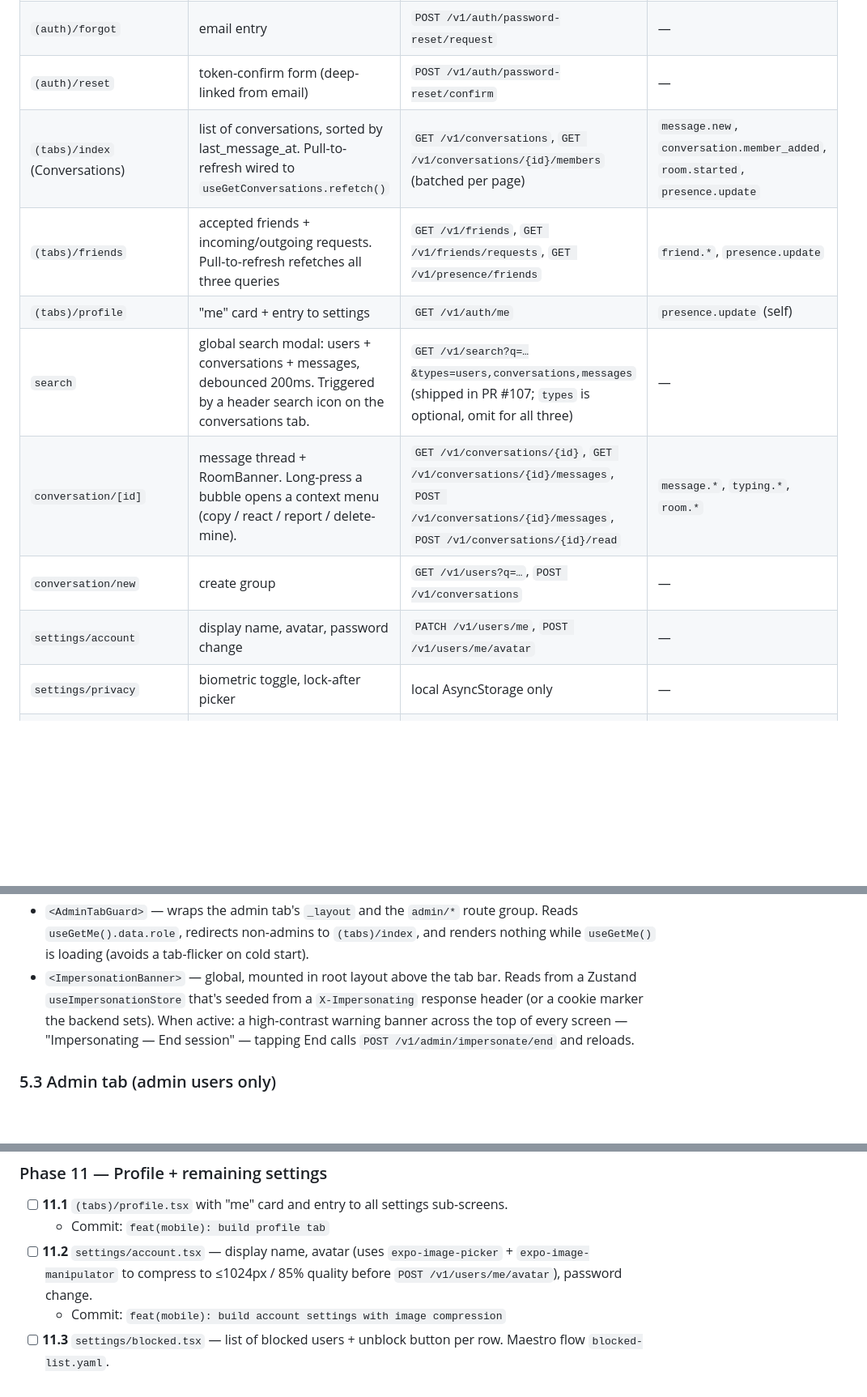
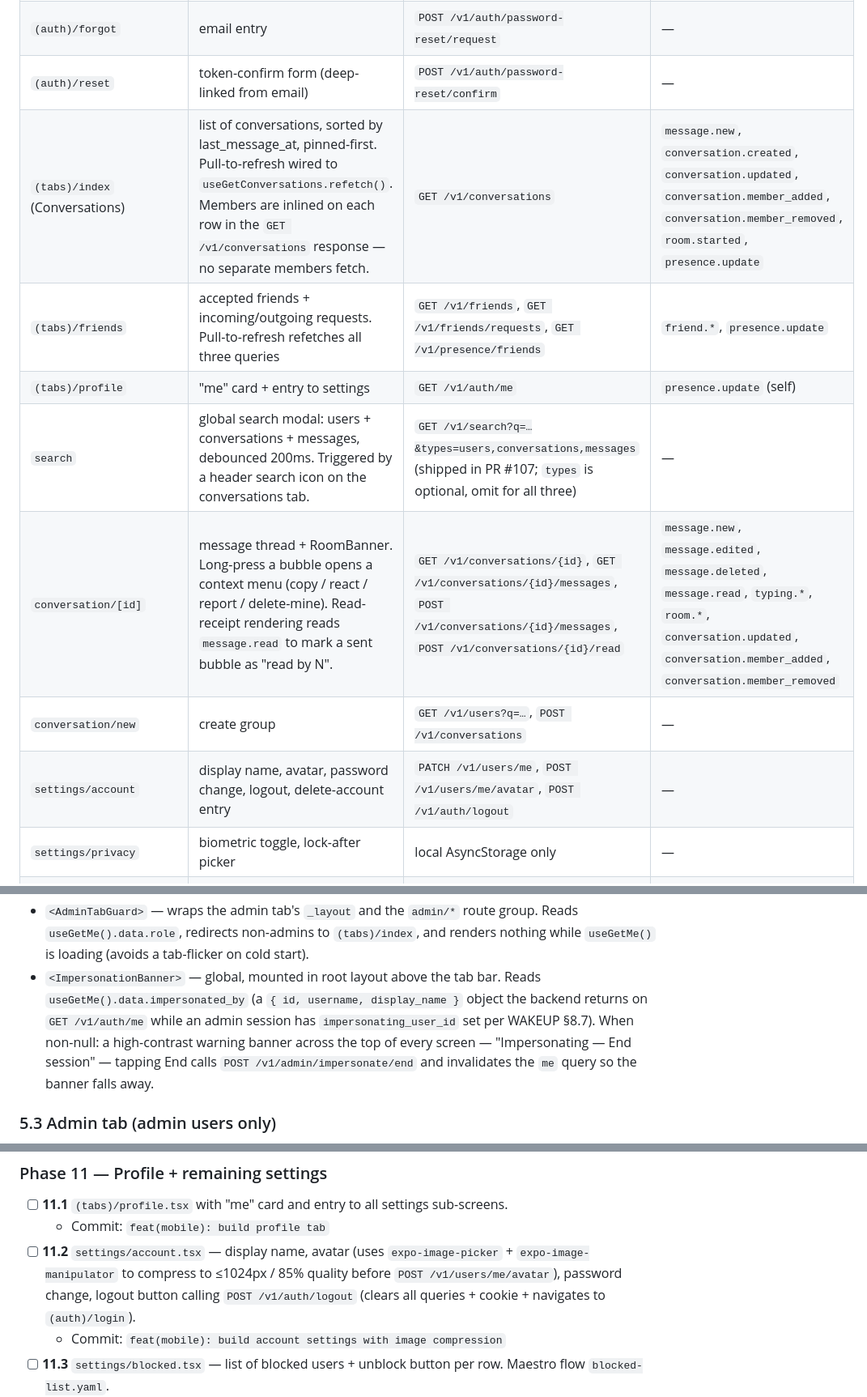
Before and after one commit to cadenlund/wakeup, a Markdown page: docs/WAKEUPEXPO.md, 3 parts joined by grey strips. Shown at 81% size. GitHub-like rendering; blank space fills up the shorter version.

Commit message:
docs(mobile): fix backend-vs-mobile spec drift caught in audit
While auditing alignment for the imminent frontend implementation,
three small drift items surfaced where WAKEUPEXPO.md described
behavior the backend doesn't actually implement. Fixing in this
same cleanup PR.

- §5.1 conversations row: the spec called for
  GET /v1/conversations/{id}/members on every page; that endpoint
  doesn't exist (backend has POST/DELETE only). Members are already
  inlined in the GET /v1/conversations response, so the row now
  reflects that — and lists the WS events the dispatcher must
  handle (was missing conversation.created / .updated /
  .member_removed).
- §5.1 conversation/[id] row: WS column was '`message.*`' which
  reads as a wildcard but elides message.read; expanded to
  enumerate the events explicitly so the read-receipt UX
  (`message.read`) doesn't get missed.
- §5.2 ImpersonationBanner: the spec had it reading from a
  X-Impersonating response header (or 'cookie marker') which the
  backend doesn't emit. Backend signals impersonation via the
  impersonated_by field on GET /v1/auth/me — rewrote the prose
  to match (impersonated_by is a typed { id, username,
  display_name } object per auth_dto.go).
- §5.1 settings/account: missing POST /v1/auth/logout call;
  added it to the row + the §11.2 milestone.

```diff
--- a/docs/WAKEUPEXPO.md
+++ b/docs/WAKEUPEXPO.md
@@ -535,13 +535,13 @@ Every screen has: route path, primary endpoints it consumes, primary WS events i
 | `(auth)/register` | new account | `POST /v1/auth/register` | — |
 | `(auth)/forgot` | email entry | `POST /v1/auth/password-reset/request` | — |
 | `(auth)/reset` | token-confirm form (deep-linked from email) | `POST /v1/auth/password-reset/confirm` | — |
-| `(tabs)/index` (Conversations) | list of conversations, sorted by last_message_at. Pull-to-refresh wired to `useGetConversations.refetch()` | `GET /v1/conversations`, `GET /v1/conversations/{id}/members` (batched per page) | `message.new`, `conversation.member_added`, `room.started`, `presence.update` |
+| `(tabs)/index` (Conversations) | list of conversations, sorted by last_message_at, pinned-first. Pull-to-refresh wired to `useGetConversations.refetch()`. Members are inlined on each row in the `GET /v1/conversations` response — no separate members fetch. | `GET /v1/conversations` | `message.new`, `conversation.created`, `conversation.updated`, `conversation.member_added`, `conversation.member_removed`, `room.started`, `presence.update` |
 | `(tabs)/friends` | accepted friends + incoming/outgoing requests. Pull-to-refresh refetches all three queries | `GET /v1/friends`, `GET /v1/friends/requests`, `GET /v1/presence/friends` | `friend.*`, `presence.update` |
 | `(tabs)/profile` | "me" card + entry to settings | `GET /v1/auth/me` | `presence.update` (self) |
 | `search` | global search modal: users + conversations + messages, debounced 200ms. Triggered by a header search icon on the conversations tab. | `GET /v1/search?q=…&types=users,conversations,messages` (shipped in PR #107; `types` is optional, omit for all three) | — |
-| `conversation/[id]` | message thread + RoomBanner. Long-press a bubble opens a context menu (copy / react / report / delete-mine). | `GET /v1/conversations/{id}`, `GET /v1/conversations/{id}/messages`, `POST /v1/conversations/{id}/messages`, `POST /v1/conversations/{id}/read` | `message.*`, `typing.*`, `room.*` |
+| `conversation/[id]` | message thread + RoomBanner. Long-press a bubble opens a context menu (copy / react / report / delete-mine). Read-receipt rendering reads `message.read` to mark a sent bubble as "read by N". | `GET /v1/conversations/{id}`, `GET /v1/conversations/{id}/messages`, `POST /v1/conversations/{id}/messages`, `POST /v1/conversations/{id}/read` | `message.new`, `message.edited`, `message.deleted`, `message.read`, `typing.*`, `room.*`, `conversation.updated`, `conversation.member_added`, `conversation.member_removed` |
 | `conversation/new` | create group | `GET /v1/users?q=…`, `POST /v1/conversations` | — |
-| `settings/account` | display name, avatar, password change | `PATCH /v1/users/me`, `POST /v1/users/me/avatar` | — |
+| `settings/account` | display name, avatar, password change, logout, delete-account entry | `PATCH /v1/users/me`, `POST /v1/users/me/avatar`, `POST /v1/auth/logout` | — |
 | `settings/privacy` | biometric toggle, lock-after picker | local AsyncStorage only | — |
 | `settings/notifications` | category toggles | `GET/PATCH /v1/users/me/notifications` | — |
 | `settings/theme` | 10-scheme + system swatch picker. Switching the scheme also switches the iOS app icon variant (see §10.5) and reloads the splash. | local AsyncStorage only | — |
@@ -587,7 +587,7 @@ Every screen has: route path, primary endpoints it consumes, primary WS events i
 - `<PinToggle>` — single button in the same long-press menu / header overflow. Calls `PATCH /v1/conversations/{id}/pin` with `{ pinned: !current }`. Optimistic update on the conversation list resort.
 - `<ContactSyncEmptyState>` — the screen body for `settings/contacts`. Three states: not-yet-synced (CTA "Find friends from your contacts"), syncing (spinner + count), synced (matched-users list + invite buttons for unmatched).
 - `<AdminTabGuard>` — wraps the admin tab's `_layout` and the `admin/*` route group. Reads `useGetMe().data.role`, redirects non-admins to `(tabs)/index`, and renders nothing while `useGetMe()` is loading (avoids a tab-flicker on cold start).
-- `<ImpersonationBanner>` — global, mounted in root layout above the tab bar. Reads from a Zustand `useImpersonationStore` that's seeded from a `X-Impersonating` response header (or a cookie marker the backend sets). When active: a high-contrast warning banner across the top of every screen — "Impersonating <username> — End session" — tapping End calls `POST /v1/admin/impersonate/end` and reloads.
+- `<ImpersonationBanner>` — global, mounted in root layout above the tab bar. Reads `useGetMe().data.impersonated_by` (a `{ id, username, display_name }` object the backend returns on `GET /v1/auth/me` while an admin session has `impersonating_user_id` set per WAKEUP §8.7). When non-null: a high-contrast warning banner across the top of every screen — "Impersonating <username> — End session" — tapping End calls `POST /v1/admin/impersonate/end` and invalidates the `me` query so the banner falls away.
 
 ### 5.3 Admin tab (admin users only)
 
@@ -1457,7 +1457,7 @@ The `expo` plugin gives the implementer these skills (use the `Skill` tool to in
 
 - [ ] **11.1** `(tabs)/profile.tsx` with "me" card and entry to all settings sub-screens.
   - Commit: `feat(mobile): build profile tab`
-- [ ] **11.2** `settings/account.tsx` — display name, avatar (uses `expo-image-picker` + `expo-image-manipulator` to compress to ≤1024px / 85% quality before `POST /v1/users/me/avatar`), password change.
+- [ ] **11.2** `settings/account.tsx` — display name, avatar (uses `expo-image-picker` + `expo-image-manipulator` to compress to ≤1024px / 85% quality before `POST /v1/users/me/avatar`), password change, logout button calling `POST /v1/auth/logout` (clears all queries + cookie + navigates to `(auth)/login`).
   - Commit: `feat(mobile): build account settings with image compression`
 - [ ] **11.3** `settings/blocked.tsx` — list of blocked users + unblock button per row. Maestro flow `blocked-list.yaml`.
   - Commit: `feat(mobile): build blocked-users management screen`
```
